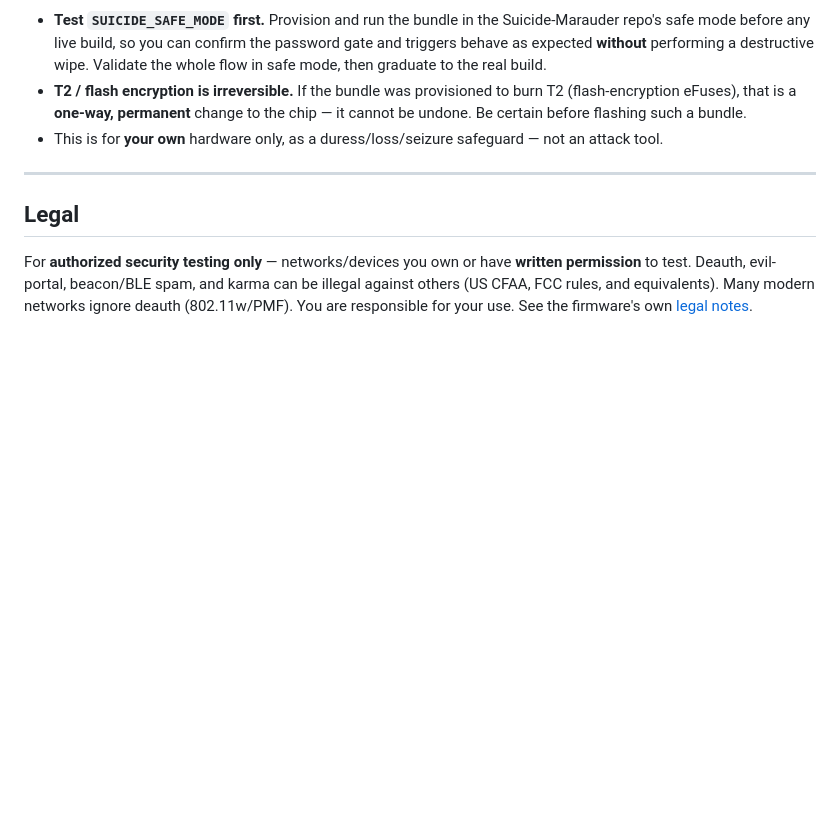
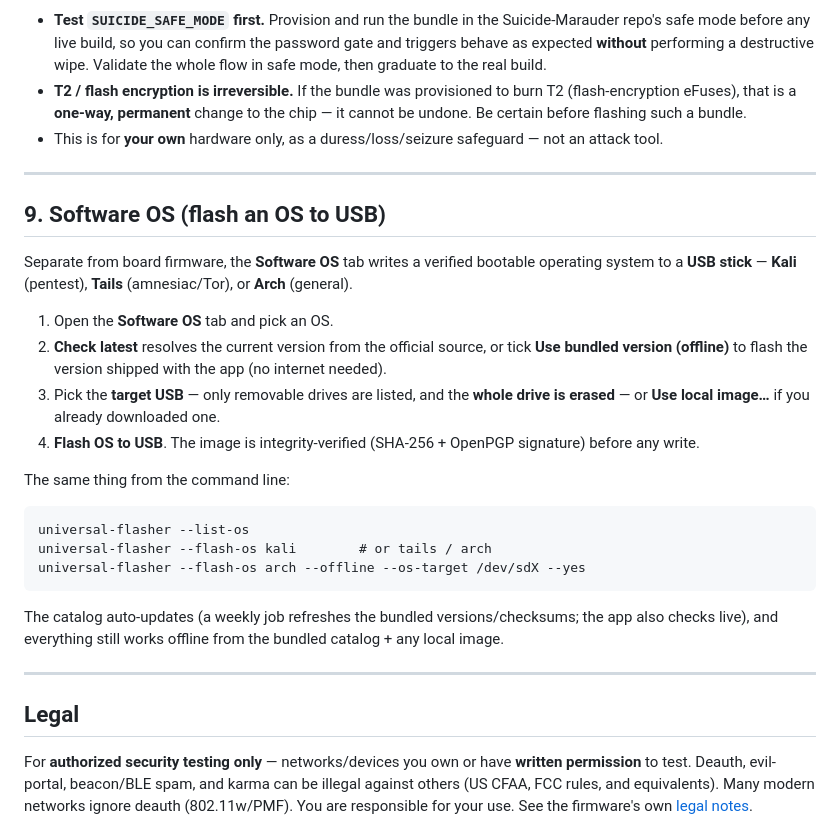
Before and after one commit to LxveAce/universal-flasher, a Markdown page: GUIDE.md, the part around the change. Drawn GitHub-style; blank space fills up the shorter version.

Commit message:
docs(guide): add Software OS section (flash Kali/Tails/Arch to USB; CLI + offline)

````diff
--- a/GUIDE.md
+++ b/GUIDE.md
@@ -287,6 +287,31 @@ flash-encryption (T2) burning. The provisioner emits a **bundle**: a directory h
 
 ---
 
+## 9. Software OS (flash an OS to USB)
+
+Separate from board firmware, the **Software OS** tab writes a verified bootable operating system to a
+**USB stick** — **Kali** (pentest), **Tails** (amnesiac/Tor), or **Arch** (general).
+
+1. Open the **Software OS** tab and pick an OS.
+2. **Check latest** resolves the current version from the official source, or tick **Use bundled
+   version (offline)** to flash the version shipped with the app (no internet needed).
+3. Pick the **target USB** — only removable drives are listed, and the **whole drive is erased** — or
+   **Use local image…** if you already downloaded one.
+4. **Flash OS to USB**. The image is integrity-verified (SHA-256 + OpenPGP signature) before any write.
+
+The same thing from the command line:
+
+```
+universal-flasher --list-os
+universal-flasher --flash-os kali        # or tails / arch
+universal-flasher --flash-os arch --offline --os-target /dev/sdX --yes
+```
+
+The catalog auto-updates (a weekly job refreshes the bundled versions/checksums; the app also checks
+live), and everything still works offline from the bundled catalog + any local image.
+
+---
+
 ## Legal
 
 For **authorized security testing only** — networks/devices you own or have **written permission**
````
